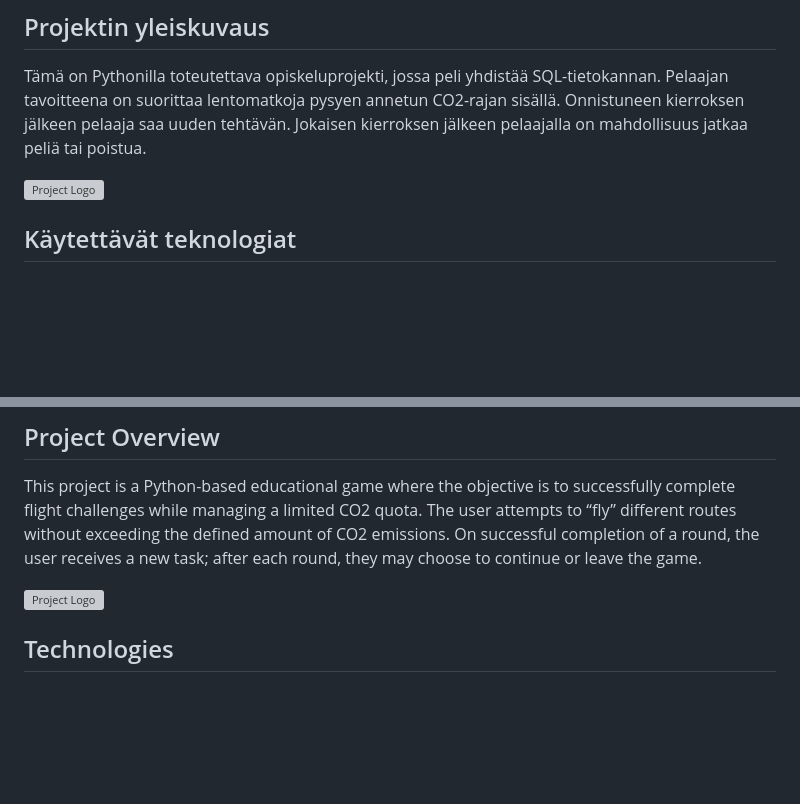
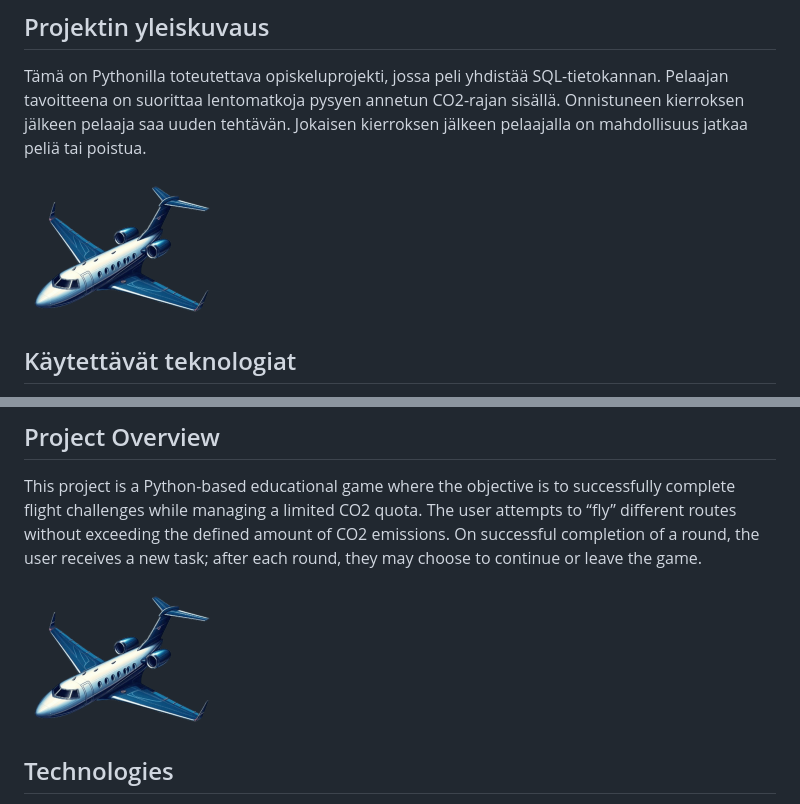
Before and after one commit to makuzaza/Fly_game, a Markdown page: README.md, 2 parts joined by grey strips. Drawn GitHub-style; blank space fills up the shorter version; grey boxes are pictures that could not be loaded.

Commit message:
feat: update README file

```diff
--- a/README.md
+++ b/README.md
@@ -5,7 +5,7 @@
 ## Projektin yleiskuvaus
 Tämä on Pythonilla toteutettava opiskeluprojekti, jossa peli yhdistää SQL-tietokannan. Pelaajan tavoitteena on suorittaa lentomatkoja pysyen annetun CO2-rajan sisällä. Onnistuneen kierroksen jälkeen pelaaja saa uuden tehtävän. Jokaisen kierroksen jälkeen pelaajalla on mahdollisuus jatkaa peliä tai poistua.
 
-![Project Logo](/Ohj1_ryhmaProj/images/flying.png)
+![Project Logo](/images/flying.png)
 
 ## Käytettävät teknologiat
 - **Python**: Pelilogiikka ja käyttäjän toiminnot
@@ -44,7 +44,7 @@ Tämä on Pythonilla toteutettava opiskeluprojekti, jossa peli yhdistää SQL-ti
 ## Project Overview
 This project is a Python-based educational game where the objective is to successfully complete flight challenges while managing a limited CO2 quota. The user attempts to “fly” different routes without exceeding the defined amount of CO2 emissions. On successful completion of a round, the user receives a new task; after each round, they may choose to continue or leave the game.
 
-![Project Logo](/Ohj1_ryhmaProj/images/flying.png)
+![Project Logo](/images/flying.png)
 
 ## Technologies
 - **Python**: Core game logic and user interaction
```
